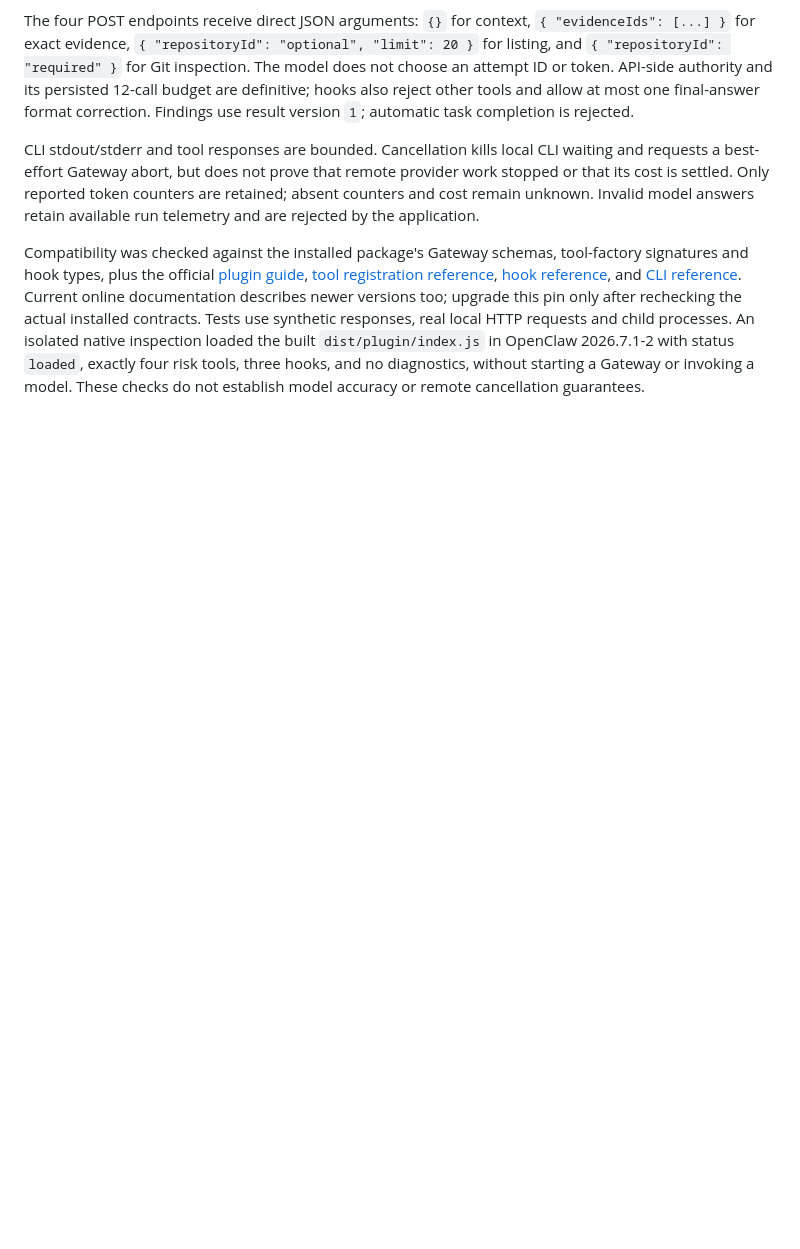
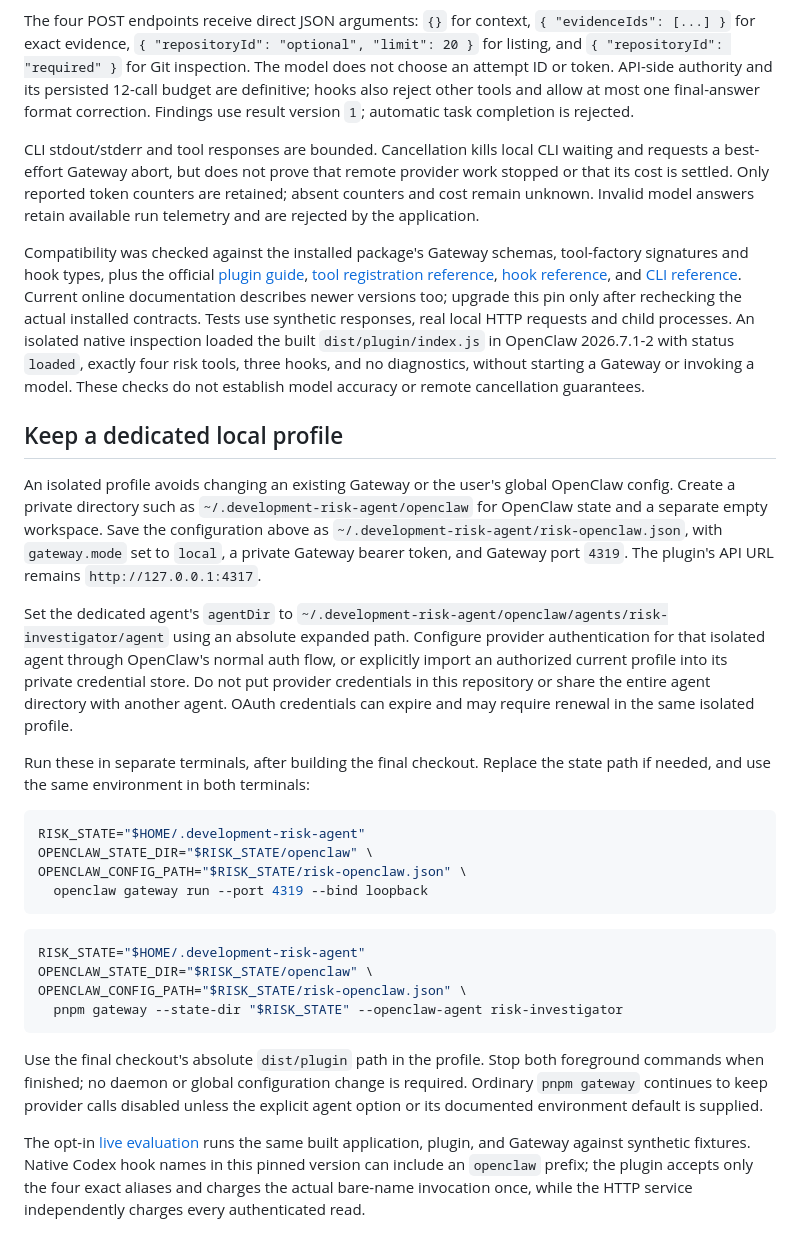
Before and after one commit to patrickdxiao/AI-risk-manager, a Markdown page: docs/openclaw.md, the part around the change. Rendered like a GitHub page; blank space fills up the shorter version.

````diff
--- a/docs/openclaw.md
+++ b/docs/openclaw.md
@@ -76,3 +76,29 @@ The four POST endpoints receive direct JSON arguments: `{}` for context, `{ "evi
 CLI stdout/stderr and tool responses are bounded. Cancellation kills local CLI waiting and requests a best-effort Gateway abort, but does not prove that remote provider work stopped or that its cost is settled. Only reported token counters are retained; absent counters and cost remain unknown. Invalid model answers retain available run telemetry and are rejected by the application.
 
 Compatibility was checked against the installed package's Gateway schemas, tool-factory signatures and hook types, plus the official [plugin guide](https://docs.openclaw.ai/plugins/building-plugins), [tool registration reference](https://docs.openclaw.ai/plugins/sdk-overview/tools-and-commands), [hook reference](https://docs.openclaw.ai/plugins/hooks/prompt-and-session), and [CLI reference](https://docs.openclaw.ai/cli/agent). Current online documentation describes newer versions too; upgrade this pin only after rechecking the actual installed contracts. Tests use synthetic responses, real local HTTP requests and child processes. An isolated native inspection loaded the built `dist/plugin/index.js` in OpenClaw 2026.7.1-2 with status `loaded`, exactly four risk tools, three hooks, and no diagnostics, without starting a Gateway or invoking a model. These checks do not establish model accuracy or remote cancellation guarantees.
+
+## Keep a dedicated local profile
+
+An isolated profile avoids changing an existing Gateway or the user's global OpenClaw config. Create a private directory such as `~/.development-risk-agent/openclaw` for OpenClaw state and a separate empty workspace. Save the configuration above as `~/.development-risk-agent/risk-openclaw.json`, with `gateway.mode` set to `local`, a private Gateway bearer token, and Gateway port `4319`. The plugin's API URL remains `http://127.0.0.1:4317`.
+
+Set the dedicated agent's `agentDir` to `~/.development-risk-agent/openclaw/agents/risk-investigator/agent` using an absolute expanded path. Configure provider authentication for that isolated agent through OpenClaw's normal auth flow, or explicitly import an authorized current profile into its private credential store. Do not put provider credentials in this repository or share the entire agent directory with another agent. OAuth credentials can expire and may require renewal in the same isolated profile.
+
+Run these in separate terminals, after building the final checkout. Replace the state path if needed, and use the same environment in both terminals:
+
+```sh
+RISK_STATE="$HOME/.development-risk-agent"
+OPENCLAW_STATE_DIR="$RISK_STATE/openclaw" \
+OPENCLAW_CONFIG_PATH="$RISK_STATE/risk-openclaw.json" \
+  openclaw gateway run --port 4319 --bind loopback
+```
+
+```sh
+RISK_STATE="$HOME/.development-risk-agent"
+OPENCLAW_STATE_DIR="$RISK_STATE/openclaw" \
+OPENCLAW_CONFIG_PATH="$RISK_STATE/risk-openclaw.json" \
+  pnpm gateway --state-dir "$RISK_STATE" --openclaw-agent risk-investigator
+```
+
+Use the final checkout's absolute `dist/plugin` path in the profile. Stop both foreground commands when finished; no daemon or global configuration change is required. Ordinary `pnpm gateway` continues to keep provider calls disabled unless the explicit agent option or its documented environment default is supplied.
+
+The opt-in [live evaluation](evaluation.md) runs the same built application, plugin, and Gateway against synthetic fixtures. Native Codex hook names in this pinned version can include an `openclaw` prefix; the plugin accepts only the four exact aliases and charges the actual bare-name invocation once, while the HTTP service independently charges every authenticated read.
````
Also changed, not shown: docs/evaluation.md (added, +44 -0 lines), docs/images/live-evaluation-summary.png (added), 3 other files.
